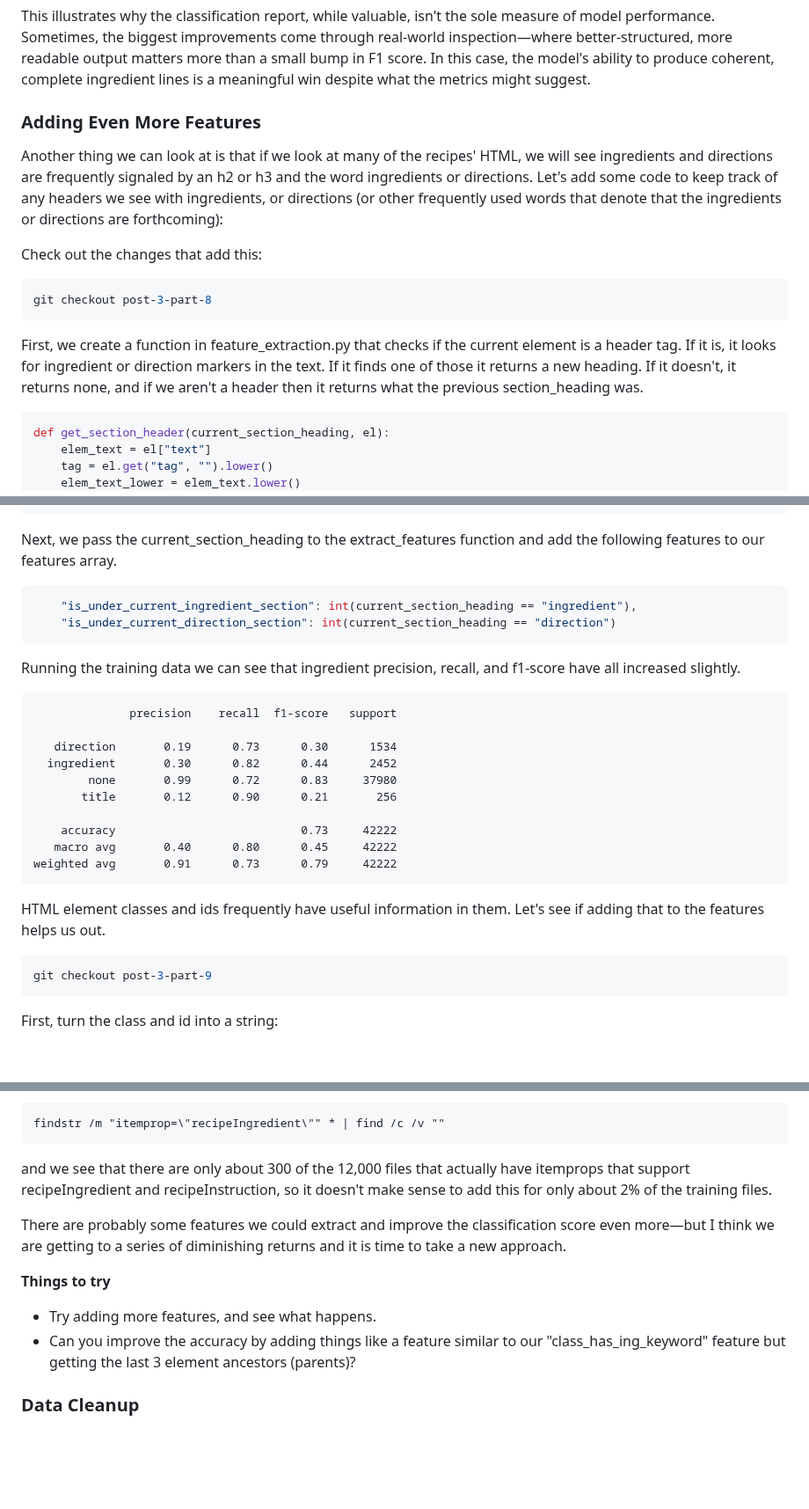
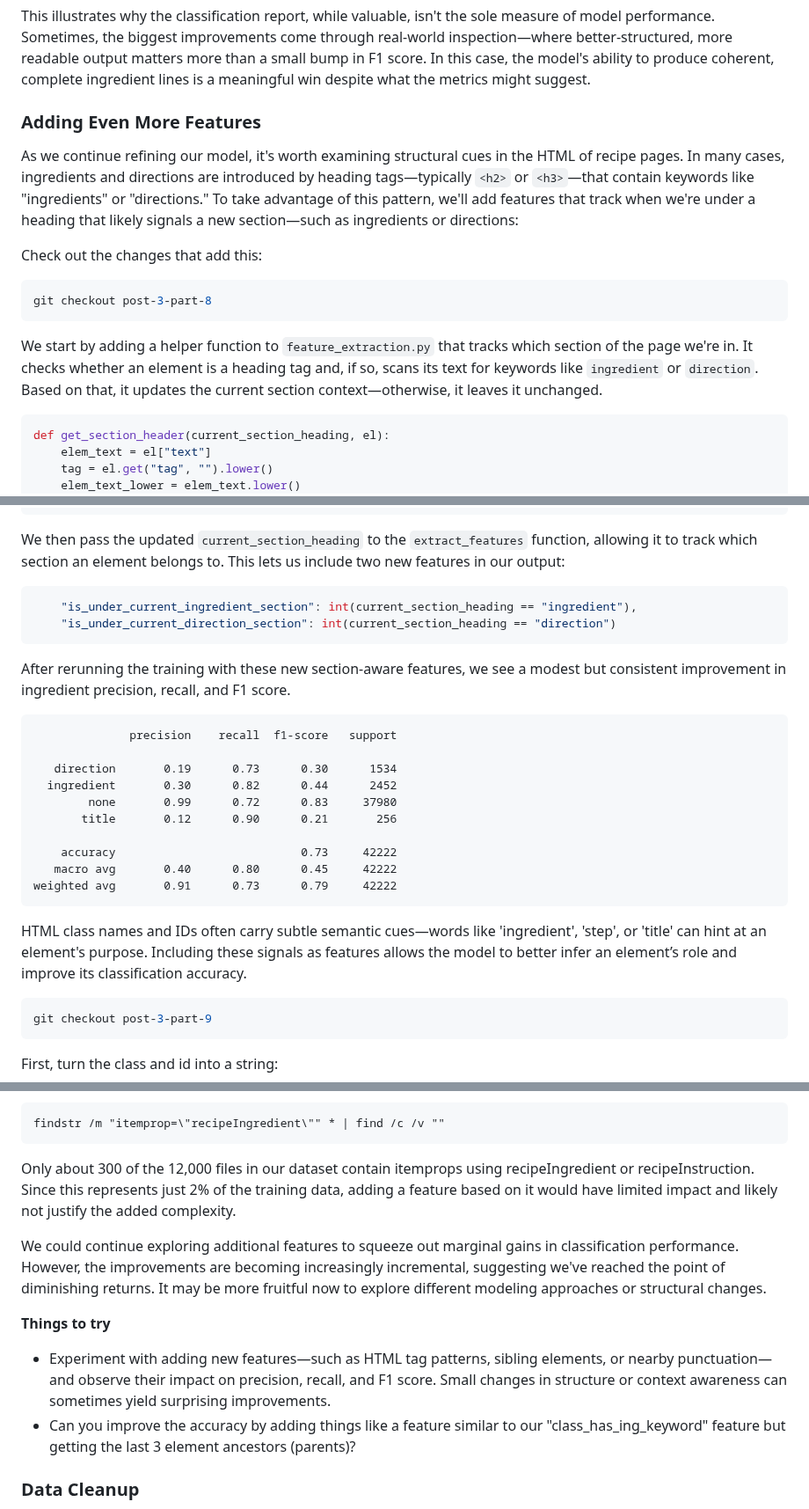
Before and after one commit to kriserickson/aging-coder, a Markdown page: src/posts/2025-06-17-experiments-in-supervised-learning-part-3.md, 3 parts joined by grey strips. Shown at 88% size. GitHub-like rendering; blank space fills up the shorter version.

Commit message:
Adding even more features.

````diff
--- a/src/posts/2025-06-17-experiments-in-supervised-learning-part-3.md
+++ b/src/posts/2025-06-17-experiments-in-supervised-learning-part-3.md
@@ -615,13 +615,12 @@ the biggest improvements come through real-world inspection—where better-struc
 than a small bump in F1 score. In this case, the model's ability to produce coherent, complete ingredient lines is a
 meaningful win despite what the metrics might suggest.
 
-
 ### Adding Even More Features
 
-Another thing we can look at is that if we look at many of the recipes' HTML, we will see ingredients
-and directions are frequently signaled by an h2 or h3 and the word ingredients or directions. Let's add
-some code to keep track of any headers we see with ingredients, or directions (or other frequently used
-words that denote that the ingredients or directions are forthcoming):
+As we continue refining our model, it's worth examining structural cues in the HTML of recipe pages. In many cases,
+ingredients and directions are introduced by heading tags—typically `<h2>` or `<h3>`—that contain keywords like
+"ingredients" or "directions." To take advantage of this pattern, we'll add features that track when we're under a
+heading that likely signals a new section—such as ingredients or directions:
 
 Check out the changes that add this:
 
@@ -629,10 +628,9 @@ Check out the changes that add this:
 git checkout post-3-part-8
 ```
 
-First, we create a function in feature_extraction.py that checks if the current element is a header tag. If
-it is, it looks for ingredient or direction markers in the text. If it finds one of those it returns a
-new heading. If it doesn't, it returns none, and if we aren't a header then it returns what the
-previous section_heading was.
+We start by adding a helper function to `feature_extraction.py` that tracks which section of the page we're in. It
+checks whether an element is a heading tag and, if so, scans its text for keywords like `ingredient` or `direction`. Based
+on that, it updates the current section context—otherwise, it leaves it unchanged.
 
 ```python
 def get_section_header(current_section_heading, el):
@@ -652,16 +650,16 @@ def get_section_header(current_section_heading, el):
     return current_section_heading
 ```
 
-Next, we pass the current_section_heading to the extract_features function and add the following
-features to our features array.
+We then pass the updated `current_section_heading` to the `extract_features` function, allowing it to track which
+section an element belongs to. This lets us include two new features in our output:
 
 ```python
     "is_under_current_ingredient_section": int(current_section_heading == "ingredient"),
     "is_under_current_direction_section": int(current_section_heading == "direction")
 ```
 
-Running the training data we can see that ingredient precision, recall, and f1-score have all increased
-slightly.
+After rerunning the training with these new section-aware features, we see a modest but consistent improvement in
+ingredient precision, recall, and F1 score.
 
 ```text
               precision    recall  f1-score   support
@@ -676,8 +674,9 @@ slightly.
 weighted avg       0.91      0.73      0.79     42222
 ```
 
-HTML element classes and ids frequently have useful information in them. Let's see if adding that to
-the features helps us out.
+HTML class names and IDs often carry subtle semantic cues—words like 'ingredient', 'step', or 'title' can hint at
+an element's purpose. Including these signals as features allows the model to better infer an element’s role and
+improve its classification accuracy.
 
 ```bash
 git checkout post-3-part-9
@@ -741,17 +741,19 @@ or on Windows command prompt:
 findstr /m "itemprop=\"recipeIngredient\"" * | find /c /v ""
 ```
 
-and we see that there are only about 300 of the 12,000 files that actually have itemprops that support
-recipeIngredient and recipeInstruction, so it doesn't make sense to add this for only about 2% of
-the training files.
+Only about 300 of the 12,000 files in our dataset contain itemprops using recipeIngredient or recipeInstruction. Since
+this represents just 2% of the training data, adding a feature based on it would have limited impact and likely
+not justify the added complexity.
 
-There are probably some features we could extract and improve the classification score even
-more—but I think we are getting to a series of diminishing returns and it is time to take a new approach.
+We could continue exploring additional features to squeeze out marginal gains in classification performance. However,
+the improvements are becoming increasingly incremental, suggesting we've reached the point of diminishing returns. It
+may be more fruitful now to explore different modeling approaches or structural changes.
 
 **Things to try**
 
-* Try adding more features, and see what happens.
-* Can you improve the accuracy by adding things like a feature similar to our "class_has_ing_keyword" feature but getting the last 3 element ancestors (parents)?
+* Experiment with adding new features—such as HTML tag patterns, sibling elements, or nearby punctuation—and observe their impact on precision, recall, and F1 score. Small changes in structure or context awareness can sometimes yield surprising improvements.
+* Can you improve the accuracy by adding things like a feature similar to our "class\_has\_ing\_keyword" feature but getting the last 3 element ancestors (parents)?
+
 
 ### Data Cleanup
 
````
Also changed, not shown: other parts of src/posts/2025-06-17-experiments-in-supervised-learning-part-3.md (+4 -3 lines).
